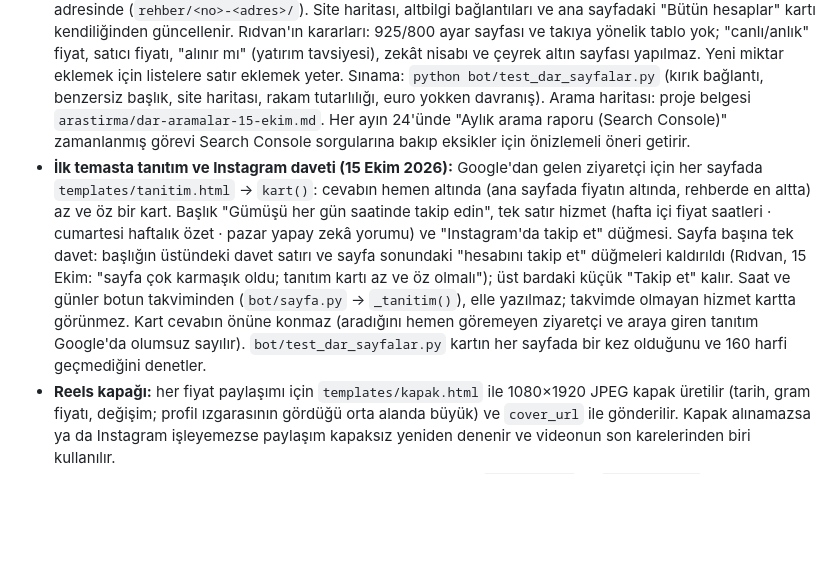
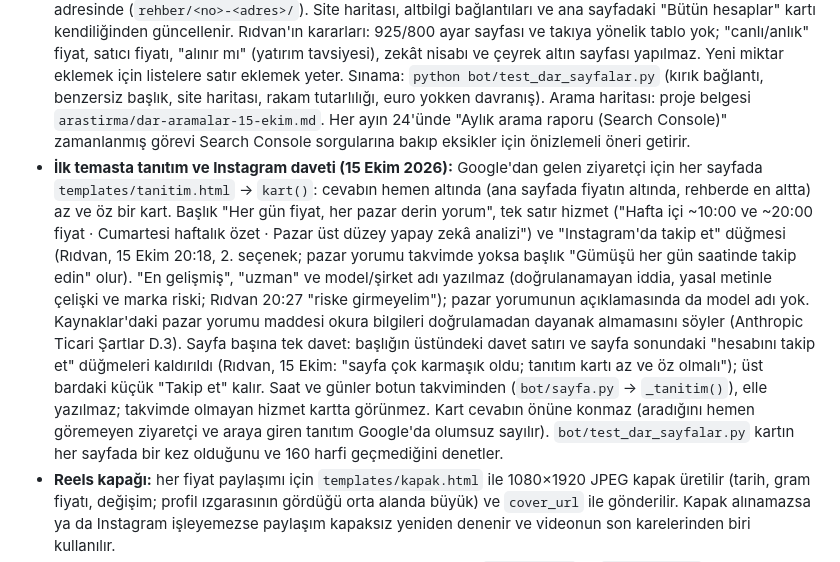
Before and after one commit to ridvancoskun1975-cpu/gumus-bot, a Markdown page: README.md, the part around the change. Rendered like a GitHub page; blank space fills up the shorter version.

Commit message:
README: yeni tanıtım kartı metni ve model adı kuralı
Co-Authored-By: Claude Opus 5.5 <noreply@anthropic.com>
Claude-Session: https://claude.ai/code/session_01NaHJ2WecDMMSg7JYQhCJ88

```diff
--- a/README.md
+++ b/README.md
@@ -102,7 +102,7 @@ Açık mp3'ü (`assets/muzik.mp3`) asla depoya ekleme; `.gitignore` bunu engelle
 - **Aylık özet:** ayın rehber gönderisi olmayan ilk iş günü ~14:00'te (rehberle aynı zamanlı çalışma; `bot/aylik.py` gün seçer, ilki 2 Kasım 2026) önceki ayın özeti hareketli Reels ve hikâye olarak gider: ay sonu gram fiyatı, önceki ayın son değerine göre değişim, ayın grafiği, en yüksek/en düşük, parite ve dolar/TL. Kayıtlardan hesaplanır (MetalCharts hakkı harcanmaz); ayda 5'ten az kayıt varsa atlanır. Önceki aya ait kayıt yoksa (Ekim 2026) ayın ilk kaydına göre hesaplanır. %8'den büyük aylık harekette manşet çıkar (`BUYUK_HAREKET_AYLIK`). Tasarım `templates/ay.html`; elle: Run workflow → tür: ay. Yerelde örnek: `python bot/main.py hazirla --tur ay --cikti <klasör> --ornek` (kısmi ay için `ORNEK_KISMI=1`).
 - **Bilgi sayfası:** her paylaşımda `bot/sayfa.py` GitHub Pages adresinin ana sayfasını (https://ridvancoskun1975-cpu.github.io/gumus-bot/) son kayıtlarla yeniden üretir: gram fiyatı, ons, dolar/TL, parite, gram ↔ TL hesap makinesi, son günlerin grafiği ve tablosu, hesaplama yöntemi, Gümüş rehberine bağlantı, paylaşım takvimi (`bot/program.py`, cron satırlarından; elle yazılmaz), kaynaklar ve yasal bilgi. Gümüş rehberi ayrı sayfadadır (https://ridvancoskun1975-cpu.github.io/gumus-bot/rehber/, 14 Ekim 2026): yalnızca başlıklar görünür, başlığa dokununca açılır; Instagram'da yayımlanmış bölümler (paylaşıldığı gün eklenir) ve kaynaklı ayrıntılı bilgi (`bot/ayrintili.py`; `SONRAKI_GOZDEN_GECIRME` geçince uyarı verir). WhatsApp/Instagram bağlantı önizlemesi için `og.png` (1200×630) çizilir. Sayfa çerez ve dış istek kullanmaz; yazı tipleri sitenin içindedir. Tasarım `templates/taban.html` (ortak), `templates/sayfa.html`, `templates/rehber.html` ve `templates/sayfa-og.html`. Yerelde örnekle: `python bot/sayfa.py --cikti <klasör> --ornek`. Hata verirse iş akışında yalnızca uyarı çıkar, paylaşım etkilenmez. **Google Search Console** (15 Ekim 2026): sayfa Rıdvan'ın Google hesabında URL ön eki mülkü olarak kayıtlı ve HTML dosyası yöntemiyle doğrulandı; `bot/sayfa.py` her yayında sitenin köküne `googleade97aa5989bb9eb.html` (`GOOGLE_DOGRULAMA`) yazar — kaldırılırsa doğrulama düşer. `sitemap.xml` Search Console'a gönderildi; ana sayfa ve rehber için dizine ekleme istendi.
 - **Dar arama sayfaları (15 Ekim 2026):** Google'da aranan kalıpları karşılayan sayfalar, `bot/dar_sayfalar.py` her yayında üretir (`bot/sayfa.py` → `uret()` çağırır; hata verirse ana sayfa yine yayınlanır, uyarı çıkar). `hesap/` (hesap makinesi: gram/kg/ons, ayar, TL ve dolar; ters hesap), ağırlık → TL (`AGIRLIKLAR`: 1, 10, 50, 100, 250, 500 g, 1 kg), TL → gram (`TL_SAYFALAR`: 1.000, 10.000, 100.000 TL; tablo `TL_TABLO`), hurda/milyem hesabı, 1 ons, gram dolar, gram euro (ECB EUR/TRY, kaydın kendi ECB tarihiyle; `euro_kurlari()` tek istek, alınamazsa euro sayfası ve bağlantıları üretilmez), altın–gümüş oranı, `gecmis/` (dün, aylık özet, son 60 gün) ve her ay için `gecmis/YYYY-AA/`, rehberin her yayımlanmış bölümü kendi adresinde (`rehber/<no>-<adres>/`). Site haritası, altbilgi bağlantıları ve ana sayfadaki "Bütün hesaplar" kartı kendiliğinden güncellenir. Rıdvan'ın kararları: 925/800 ayar sayfası ve takıya yönelik tablo yok; "canlı/anlık" fiyat, satıcı fiyatı, "alınır mı" (yatırım tavsiyesi), zekât nisabı ve çeyrek altın sayfası yapılmaz. Yeni miktar eklemek için listelere satır eklemek yeter. Sınama: `python bot/test_dar_sayfalar.py` (kırık bağlantı, benzersiz başlık, site haritası, rakam tutarlılığı, euro yokken davranış). Arama haritası: proje belgesi `arastirma/dar-aramalar-15-ekim.md`. Her ayın 24'ünde "Aylık arama raporu (Search Console)" zamanlanmış görevi Search Console sorgularına bakıp eksikler için önizlemeli öneri getirir.
-- **İlk temasta tanıtım ve Instagram daveti (15 Ekim 2026):** Google'dan gelen ziyaretçi için her sayfada `templates/tanitim.html` → `kart()`: cevabın hemen altında (ana sayfada fiyatın altında, rehberde en altta) az ve öz bir kart. Başlık "Gümüşü her gün saatinde takip edin", tek satır hizmet (hafta içi fiyat saatleri · cumartesi haftalık özet · pazar yapay zekâ yorumu) ve "Instagram'da takip et" düğmesi. Sayfa başına tek davet: başlığın üstündeki davet satırı ve sayfa sonundaki "hesabını takip et" düğmeleri kaldırıldı (Rıdvan, 15 Ekim: "sayfa çok karmaşık oldu; tanıtım kartı az ve öz olmalı"); üst bardaki küçük "Takip et" kalır. Saat ve günler botun takviminden (`bot/sayfa.py` → `_tanitim()`), elle yazılmaz; takvimde olmayan hizmet kartta görünmez. Kart cevabın önüne konmaz (aradığını hemen göremeyen ziyaretçi ve araya giren tanıtım Google'da olumsuz sayılır). `bot/test_dar_sayfalar.py` kartın her sayfada bir kez olduğunu ve 160 harfi geçmediğini denetler.
+- **İlk temasta tanıtım ve Instagram daveti (15 Ekim 2026):** Google'dan gelen ziyaretçi için her sayfada `templates/tanitim.html` → `kart()`: cevabın hemen altında (ana sayfada fiyatın altında, rehberde en altta) az ve öz bir kart. Başlık "Her gün fiyat, her pazar derin yorum", tek satır hizmet ("Hafta içi ~10:00 ve ~20:00 fiyat · Cumartesi haftalık özet · Pazar üst düzey yapay zekâ analizi") ve "Instagram'da takip et" düğmesi (Rıdvan, 15 Ekim 20:18, 2. seçenek; pazar yorumu takvimde yoksa başlık "Gümüşü her gün saatinde takip edin" olur). "En gelişmiş", "uzman" ve model/şirket adı yazılmaz (doğrulanamayan iddia, yasal metinle çelişki ve marka riski; Rıdvan 20:27 "riske girmeyelim"); pazar yorumunun açıklamasında da model adı yok. Kaynaklar'daki pazar yorumu maddesi okura bilgileri doğrulamadan dayanak almamasını söyler (Anthropic Ticari Şartlar D.3). Sayfa başına tek davet: başlığın üstündeki davet satırı ve sayfa sonundaki "hesabını takip et" düğmeleri kaldırıldı (Rıdvan, 15 Ekim: "sayfa çok karmaşık oldu; tanıtım kartı az ve öz olmalı"); üst bardaki küçük "Takip et" kalır. Saat ve günler botun takviminden (`bot/sayfa.py` → `_tanitim()`), elle yazılmaz; takvimde olmayan hizmet kartta görünmez. Kart cevabın önüne konmaz (aradığını hemen göremeyen ziyaretçi ve araya giren tanıtım Google'da olumsuz sayılır). `bot/test_dar_sayfalar.py` kartın her sayfada bir kez olduğunu ve 160 harfi geçmediğini denetler.
 - **Reels kapağı:** her fiyat paylaşımı için `templates/kapak.html` ile 1080×1920 JPEG kapak üretilir (tarih, gram fiyatı, değişim; profil ızgarasının gördüğü orta alanda büyük) ve `cover_url` ile gönderilir. Kapak alınamazsa ya da Instagram işleyemezse paylaşım kapaksız yeniden denenir ve videonun son karelerinden biri kullanılır.
 - **Açıklama soruları:** 20:00 özeti için güne göre dönen sorular `bot/main.py` → `SORULAR_OZET`; şimdilik kapalı (`SORU_ACIK = False`, takipçi artınca açılacak). Büyük hareket günlerinde açıklamaya "Gümüşü takip eden bir tanıdığınıza gönderebilirsiniz." satırı eklenir; düzenli günler için `PAYLASIM_GUNLERI`.
 - **Büyük hareket manşeti:** gram gümüş önceki iş gününe göre %2'den (haftalık özette önceki haftaya göre %5'ten) fazla oynarsa görselde "GRAM GÜMÜŞ" başlığının yerine renkli manşet çıkar ("Gümüş bugün %3,1 yükseldi") ve açıklama bu manşetle başlar. Eşikler `bot/main.py` → `BUYUK_HAREKET_GUNLUK` / `BUYUK_HAREKET_HAFTALIK`.
```
